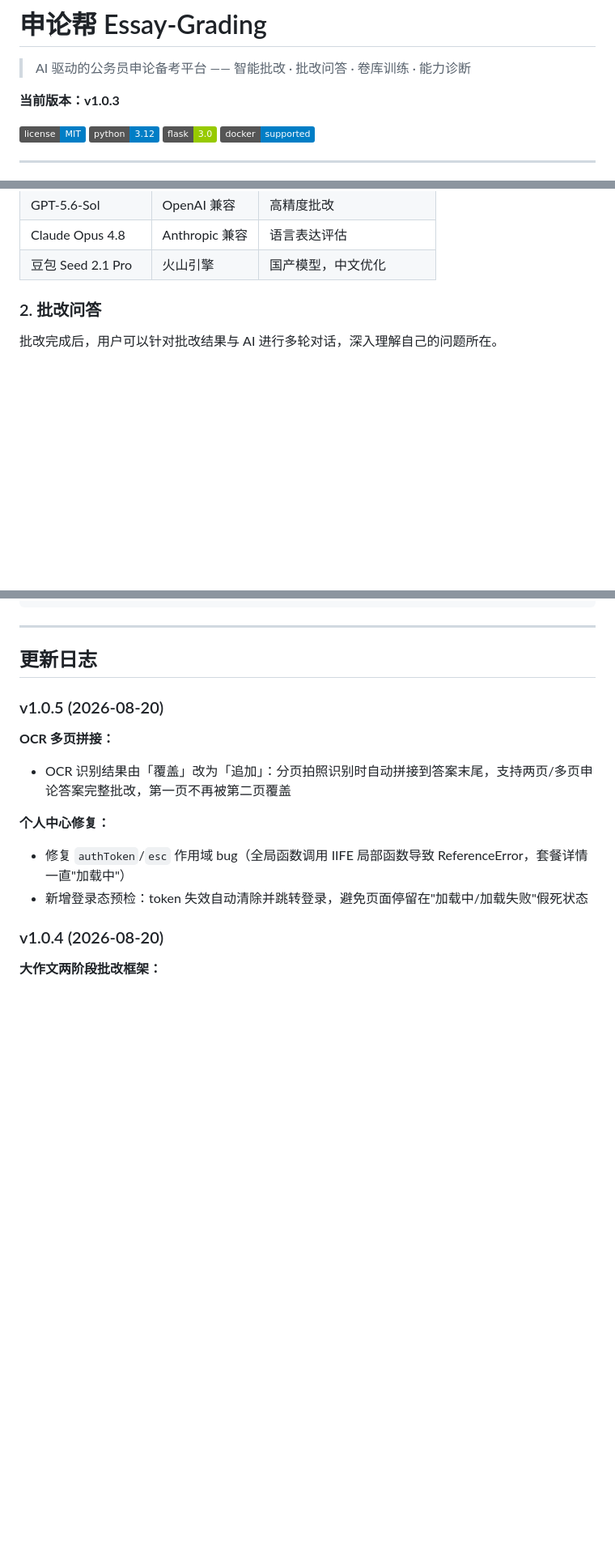
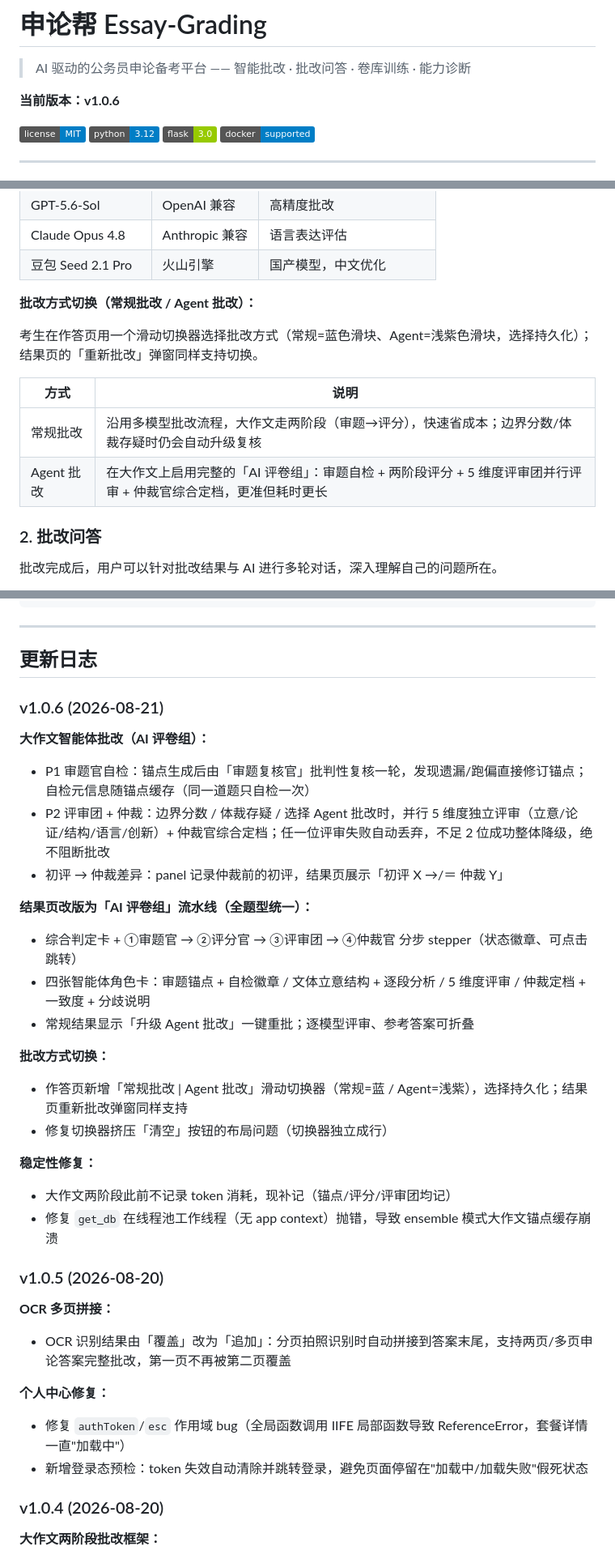
Before and after one commit to 1523826455647/Essay-Grading, a Markdown page: README.md, 3 parts joined by grey strips. Shown at 81% size. Drawn GitHub-style; badges without logos; blank space fills up the shorter version.

Commit message:
docs: README 补充智能体批改框架、AI 评卷组结果页、批改方式切换，更新日志 v1.0.6

```diff
--- a/README.md
+++ b/README.md
@@ -2,7 +2,7 @@
 
 > AI 驱动的公务员申论备考平台 —— 智能批改 · 批改问答 · 卷库训练 · 能力诊断
 
-**当前版本：v1.0.3**
+**当前版本：v1.0.6**
 
 [![License](https://img.shields.io/badge/license-MIT-blue.svg)](LICENSE)
 [![Python](https://img.shields.io/badge/python-3.12-blue.svg)](https://www.python.org/)
@@ -71,6 +71,15 @@
 | GPT-5.6-Sol | OpenAI 兼容 | 高精度批改 |
 | Claude Opus 4.8 | Anthropic 兼容 | 语言表达评估 |
 | 豆包 Seed 2.1 Pro | 火山引擎 | 国产模型，中文优化 |
+
+**批改方式切换（常规批改 / Agent 批改）：**
+
+考生在作答页用一个滑动切换器选择批改方式（常规=蓝色滑块、Agent=浅紫色滑块，选择持久化）；结果页的「重新批改」弹窗同样支持切换。
+
+| 方式 | 说明 |
+|------|------|
+| 常规批改 | 沿用多模型批改流程，大作文走两阶段（审题→评分），快速省成本；边界分数/体裁存疑时仍会自动升级复核 |
+| Agent 批改 | 在大作文上启用完整的「AI 评卷组」：审题自检 + 两阶段评分 + 5 维度评审团并行评审 + 仲裁官综合定档，更准但耗时更长 |
 
 ### 2. 批改问答
 
@@ -523,6 +549,26 @@ Essay-Grading/
 
 ## 更新日志
 
+### v1.0.6 (2026-08-21)
+
+**大作文智能体批改（AI 评卷组）：**
+- P1 审题官自检：锚点生成后由「审题复核官」批判性复核一轮，发现遗漏/跑偏直接修订锚点；自检元信息随锚点缓存（同一道题只自检一次）
+- P2 评审团 + 仲裁：边界分数 / 体裁存疑 / 选择 Agent 批改时，并行 5 维度独立评审（立意/论证/结构/语言/创新）+ 仲裁官综合定档；任一位评审失败自动丢弃，不足 2 位成功整体降级，绝不阻断批改
+- 初评 → 仲裁差异：panel 记录仲裁前的初评，结果页展示「初评 X →/＝ 仲裁 Y」
+
+**结果页改版为「AI 评卷组」流水线（全题型统一）：**
+- 综合判定卡 + ①审题官 → ②评分官 → ③评审团 → ④仲裁官 分步 stepper（状态徽章、可点击跳转）
+- 四张智能体角色卡：审题锚点 + 自检徽章 / 文体立意结构 + 逐段分析 / 5 维度评审 / 仲裁定档 + 一致度 + 分歧说明
+- 常规结果显示「升级 Agent 批改」一键重批；逐模型评审、参考答案可折叠
+
+**批改方式切换：**
+- 作答页新增「常规批改 | Agent 批改」滑动切换器（常规=蓝 / Agent=浅紫），选择持久化；结果页重新批改弹窗同样支持
+- 修复切换器挤压「清空」按钮的布局问题（切换器独立成行）
+
+**稳定性修复：**
+- 大作文两阶段此前不记录 token 消耗，现补记（锚点/评分/评审团均记）
+- 修复 `get_db` 在线程池工作线程（无 app context）抛错，导致 ensemble 模式大作文锚点缓存崩溃
+
 ### v1.0.5 (2026-08-20)
 
 **OCR 多页拼接：**
```
Also changed, not shown: other parts of README.md (+30 -13 lines).
